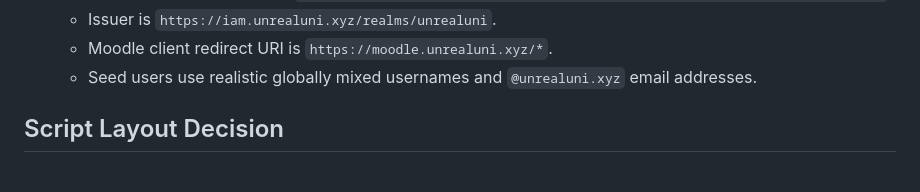
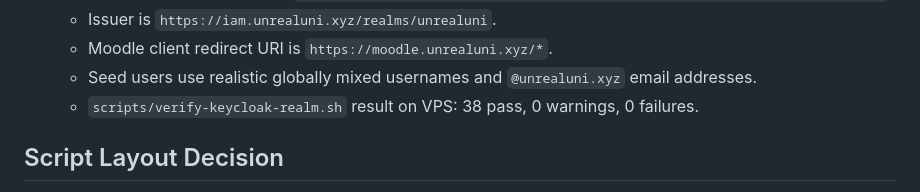
Before and after one commit to amirahkami/1UpMoodleServe, a Markdown page: MEMORY.md, the part around the change. Drawn GitHub-style.

Commit message:
docs: record verified keycloak realm

```diff
--- a/MEMORY.md
+++ b/MEMORY.md
@@ -240,6 +240,7 @@ Configure HTTPS certificates for Moodle and Keycloak, then configure Keycloak re
   - Issuer is `https://iam.unrealuni.xyz/realms/unrealuni`.
   - Moodle client redirect URI is `https://moodle.unrealuni.xyz/*`.
   - Seed users use realistic globally mixed usernames and `@unrealuni.xyz` email addresses.
+  - `scripts/verify-keycloak-realm.sh` result on VPS: 38 pass, 0 warnings, 0 failures.
 
 ## Script Layout Decision
 
```
